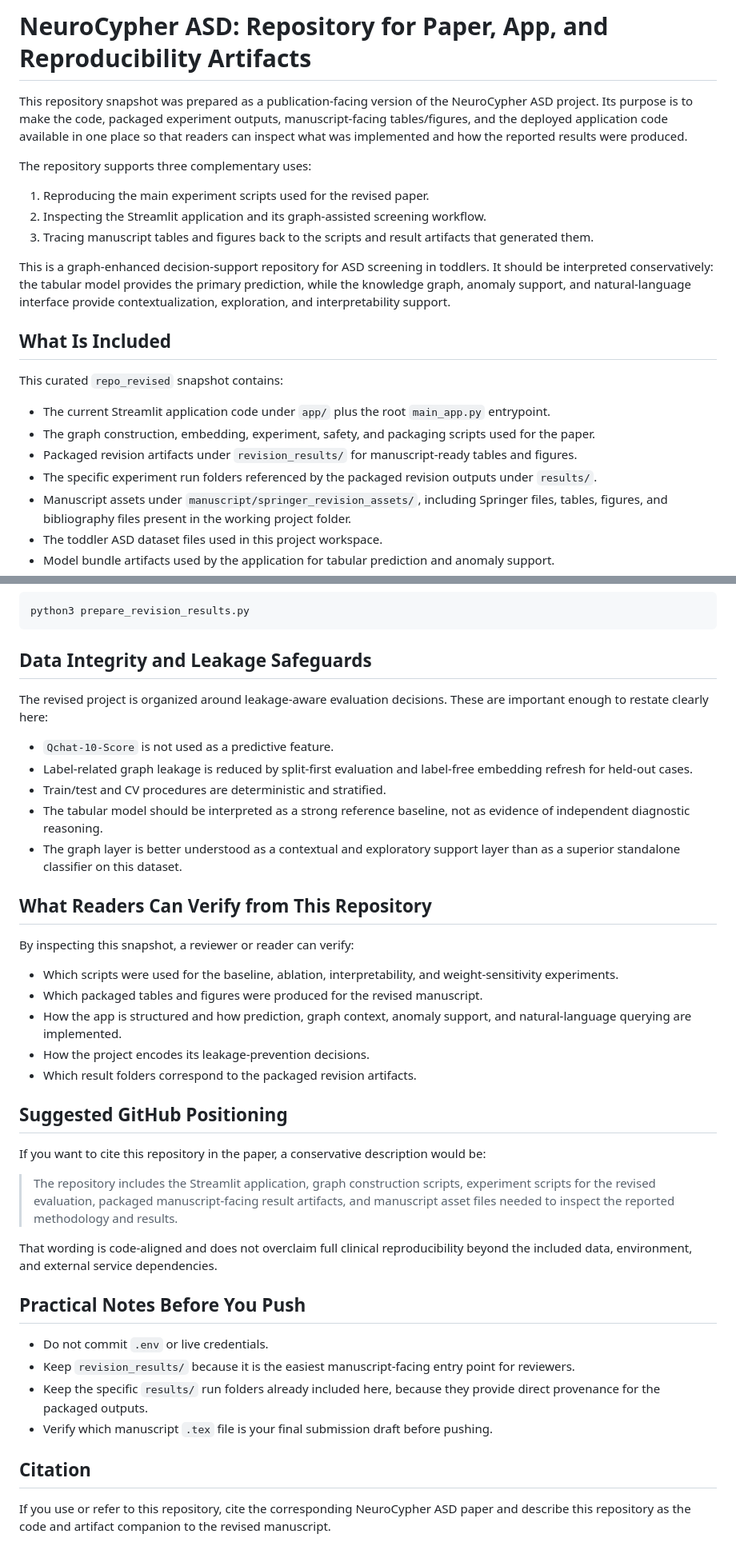
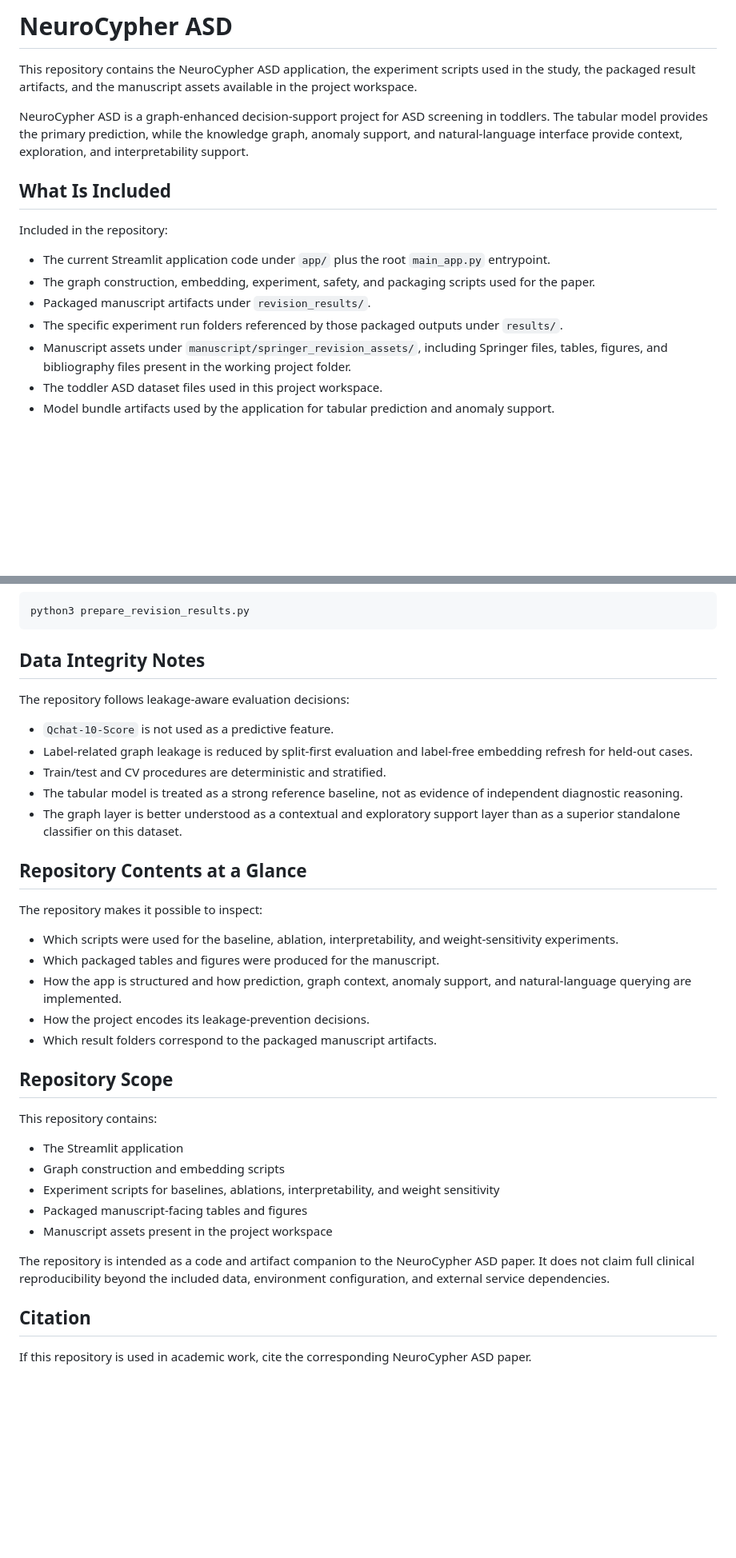
Before and after one commit to GiorgosBouh/llm2cypher-asd-app, a Markdown page: README.md, 2 parts joined by grey strips. Shown at 80% size. Drawn GitHub-style; blank space fills up the shorter version.

````diff
--- a/README.md
+++ b/README.md
@@ -1,23 +1,17 @@
-# NeuroCypher ASD: Repository for Paper, App, and Reproducibility Artifacts
+# NeuroCypher ASD
 
-This repository snapshot was prepared as a publication-facing version of the NeuroCypher ASD project. Its purpose is to make the code, packaged experiment outputs, manuscript-facing tables/figures, and the deployed application code available in one place so that readers can inspect what was implemented and how the reported results were produced.
+This repository contains the NeuroCypher ASD application, the experiment scripts used in the study, the packaged result artifacts, and the manuscript assets available in the project workspace.
 
-The repository supports three complementary uses:
-
-1. Reproducing the main experiment scripts used for the revised paper.
-2. Inspecting the Streamlit application and its graph-assisted screening workflow.
-3. Tracing manuscript tables and figures back to the scripts and result artifacts that generated them.
-
-This is a graph-enhanced decision-support repository for ASD screening in toddlers. It should be interpreted conservatively: the tabular model provides the primary prediction, while the knowledge graph, anomaly support, and natural-language interface provide contextualization, exploration, and interpretability support.
+NeuroCypher ASD is a graph-enhanced decision-support project for ASD screening in toddlers. The tabular model provides the primary prediction, while the knowledge graph, anomaly support, and natural-language interface provide context, exploration, and interpretability support.
 
 ## What Is Included
 
-This curated `repo_revised` snapshot contains:
+Included in the repository:
 
 - The current Streamlit application code under `app/` plus the root `main_app.py` entrypoint.
 - The graph construction, embedding, experiment, safety, and packaging scripts used for the paper.
-- Packaged revision artifacts under `revision_results/` for manuscript-ready tables and figures.
-- The specific experiment run folders referenced by the packaged revision outputs under `results/`.
+- Packaged manuscript artifacts under `revision_results/`.
+- The specific experiment run folders referenced by those packaged outputs under `results/`.
 - Manuscript assets under `manuscript/springer_revision_assets/`, including Springer files, tables, figures, and bibliography files present in the working project folder.
 - The toddler ASD dataset files used in this project workspace.
 - Model bundle artifacts used by the application for tabular prediction and anomaly support.
@@ -331,41 +410,38 @@ python3 experiments_interpretability.py
 python3 prepare_revision_results.py
 ```
 
-## Data Integrity and Leakage Safeguards
+## Data Integrity Notes
 
-The revised project is organized around leakage-aware evaluation decisions. These are important enough to restate clearly here:
+The repository follows leakage-aware evaluation decisions:
 
 - `Qchat-10-Score` is not used as a predictive feature.
 - Label-related graph leakage is reduced by split-first evaluation and label-free embedding refresh for held-out cases.
 - Train/test and CV procedures are deterministic and stratified.
-- The tabular model should be interpreted as a strong reference baseline, not as evidence of independent diagnostic reasoning.
+- The tabular model is treated as a strong reference baseline, not as evidence of independent diagnostic reasoning.
 - The graph layer is better understood as a contextual and exploratory support layer than as a superior standalone classifier on this dataset.
 
-## What Readers Can Verify from This Repository
+## Repository Contents at a Glance
 
-By inspecting this snapshot, a reviewer or reader can verify:
+The repository makes it possible to inspect:
 
 - Which scripts were used for the baseline, ablation, interpretability, and weight-sensitivity experiments.
-- Which packaged tables and figures were produced for the revised manuscript.
+- Which packaged tables and figures were produced for the manuscript.
 - How the app is structured and how prediction, graph context, anomaly support, and natural-language querying are implemented.
 - How the project encodes its leakage-prevention decisions.
-- Which result folders correspond to the packaged revision artifacts.
+- Which result folders correspond to the packaged manuscript artifacts.
 
-## Suggested GitHub Positioning
+## Repository Scope
 
-If you want to cite this repository in the paper, a conservative description would be:
+This repository contains:
 
-> The repository includes the Streamlit application, graph construction scripts, experiment scripts for the revised evaluation, packaged manuscript-facing result artifacts, and manuscript asset files needed to inspect the reported methodology and results.
+- The Streamlit application
+- Graph construction and embedding scripts
+- Experiment scripts for baselines, ablations, interpretability, and weight sensitivity
+- Packaged manuscript-facing tables and figures
+- Manuscript assets present in the project workspace
 
-That wording is code-aligned and does not overclaim full clinical reproducibility beyond the included data, environment, and external service dependencies.
-
-## Practical Notes Before You Push
-
-- Do not commit `.env` or live credentials.
-- Keep `revision_results/` because it is the easiest manuscript-facing entry point for reviewers.
-- Keep the specific `results/` run folders already included here, because they provide direct provenance for the packaged outputs.
-- Verify which manuscript `.tex` file is your final submission draft before pushing.
+The repository is intended as a code and artifact companion to the NeuroCypher ASD paper. It does not claim full clinical reproducibility beyond the included data, environment configuration, and external service dependencies.
 
 ## Citation
 
-If you use or refer to this repository, cite the corresponding NeuroCypher ASD paper and describe this repository as the code and artifact companion to the revised manuscript.
+If this repository is used in academic work, cite the corresponding NeuroCypher ASD paper.
````
Also changed, not shown: other parts of README.md (+128 -43 lines).
